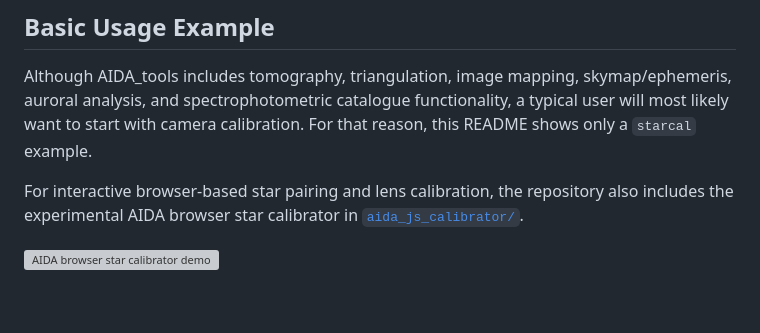
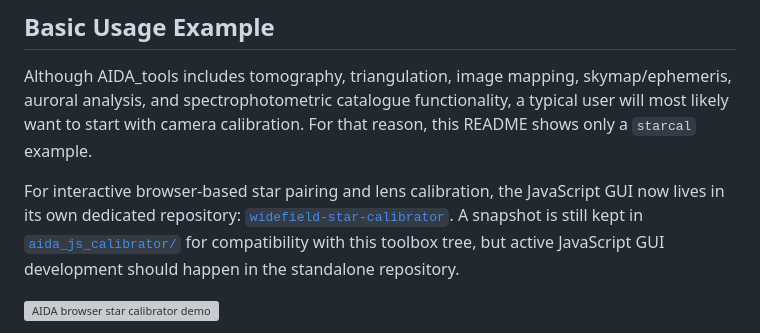
Before and after one commit to jvierine/AIDA_tools, a Markdown page: README.md, the part around the change. GitHub-like rendering; blank space fills up the shorter version; grey boxes are pictures that could not be loaded.

```diff
--- a/README.md
+++ b/README.md
@@ -54,7 +54,9 @@ If these resolve to files inside your `AIDA_tools` checkout, the setup is ready.
 
 Although AIDA_tools includes tomography, triangulation, image mapping, skymap/ephemeris, auroral analysis, and spectrophotometric catalogue functionality, a typical user will most likely want to start with camera calibration. For that reason, this README shows only a `starcal` example.
 
-For interactive browser-based star pairing and lens calibration, the repository also includes the experimental AIDA browser star calibrator in [`aida_js_calibrator/`](aida_js_calibrator/).
+For interactive browser-based star pairing and lens calibration, the JavaScript GUI now lives in its own dedicated repository:
+[`widefield-star-calibrator`](https://github.com/jvierine/widefield-star-calibrator).
+A snapshot is still kept in [`aida_js_calibrator/`](aida_js_calibrator/) for compatibility with this toolbox tree, but active JavaScript GUI development should happen in the standalone repository.
 
 ![AIDA browser star calibrator demo](Documentation/images/aida_browser_calibrator_demo.png)
 
```
Also changed, not shown: aida_js_calibrator/README.md (+4 -0 lines).
